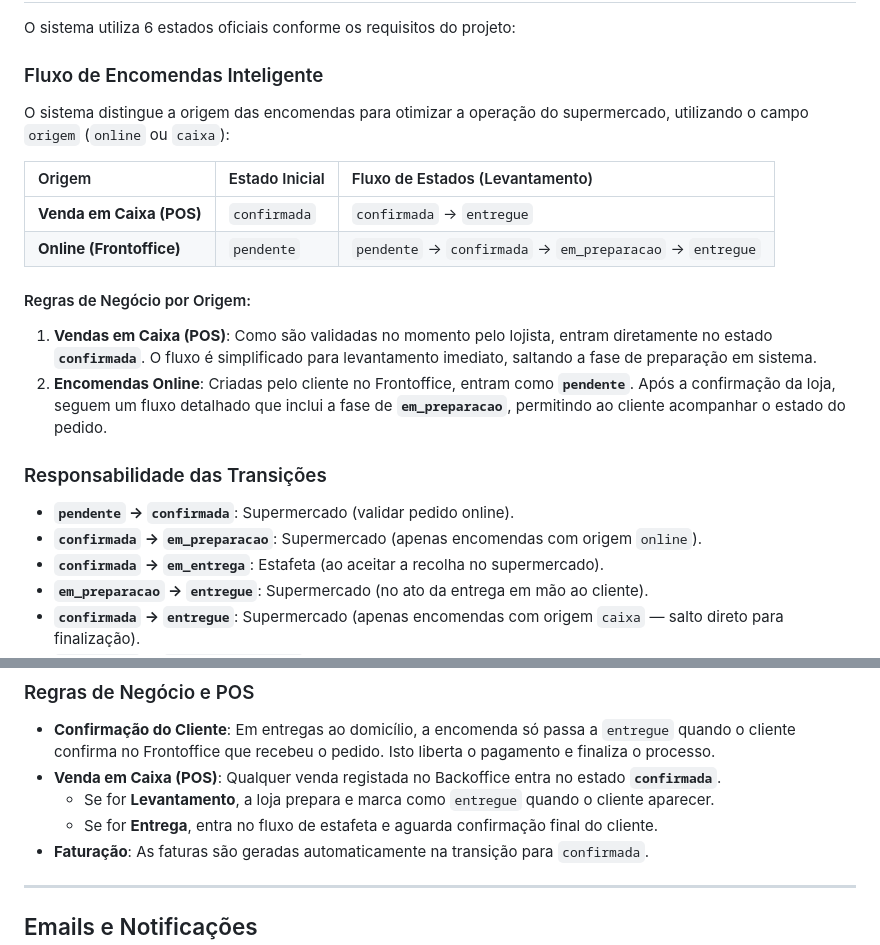
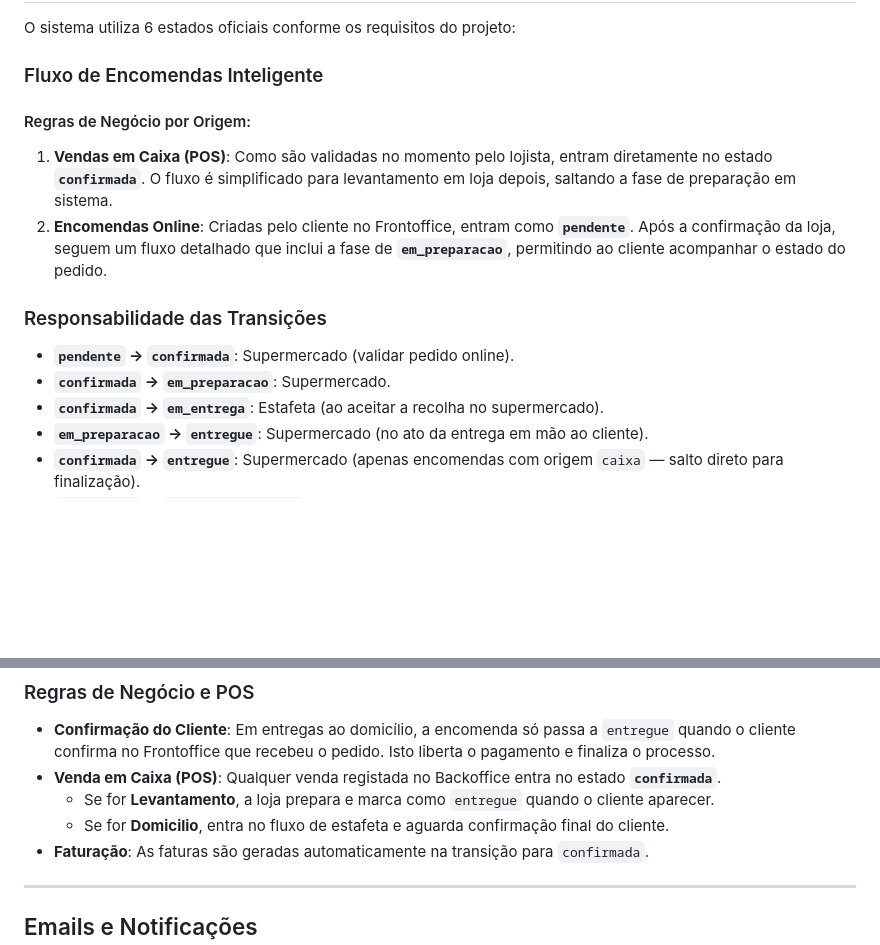
Before and after one commit to tiagop47/PAW_2526, a Markdown page: backoffice/README.md, 2 parts joined by grey strips. Drawn GitHub-style; blank space fills up the shorter version.

```diff
--- a/backoffice/README.md
+++ b/backoffice/README.md
@@ -32,20 +32,15 @@ O sistema utiliza 6 estados oficiais conforme os requisitos do projeto:
 
 ### Fluxo de Encomendas Inteligente
 
-O sistema distingue a origem das encomendas para otimizar a operação do supermercado, utilizando o campo `origem` (`online` ou `caixa`):
 
-| Origem | Estado Inicial | Fluxo de Estados (Levantamento) |
-| :--- | :--- | :--- |
-| **Venda em Caixa (POS)** | `confirmada` | `confirmada` → `entregue` |
-| **Online (Frontoffice)** | `pendente` | `pendente` → `confirmada` → `em_preparacao` → `entregue` |
 
 #### Regras de Negócio por Origem:
-1.  **Vendas em Caixa (POS)**: Como são validadas no momento pelo lojista, entram diretamente no estado **`confirmada`**. O fluxo é simplificado para levantamento imediato, saltando a fase de preparação em sistema.
+1.  **Vendas em Caixa (POS)**: Como são validadas no momento pelo lojista, entram diretamente no estado **`confirmada`**. O fluxo é simplificado para levantamento em loja depois, saltando a fase de preparação em sistema.
 2.  **Encomendas Online**: Criadas pelo cliente no Frontoffice, entram como **`pendente`**. Após a confirmação da loja, seguem um fluxo detalhado que inclui a fase de **`em_preparacao`**, permitindo ao cliente acompanhar o estado do pedido.
 
 ### Responsabilidade das Transições
 - **`pendente` → `confirmada`**: Supermercado (validar pedido online).
-- **`confirmada` → `em_preparacao`**: Supermercado (apenas encomendas com origem `online`).
+- **`confirmada` → `em_preparacao`**: Supermercado.
 - **`confirmada` → `em_entrega`**: Estafeta (ao aceitar a recolha no supermercado).
 - **`em_preparacao` → `entregue`**: Supermercado (no ato da entrega em mão ao cliente).
 - **`confirmada` → `entregue`**: Supermercado (apenas encomendas com origem `caixa` — salto direto para finalização).
@@ -74,7 +69,7 @@ O sistema utiliza um modelo de **Associação Híbrida** (referências cruzadas
 - **Confirmação do Cliente**: Em entregas ao domicílio, a encomenda só passa a `entregue` quando o cliente confirma no Frontoffice que recebeu o pedido. Isto liberta o pagamento e finaliza o processo.
 - **Venda em Caixa (POS)**: Qualquer venda registada no Backoffice entra no estado **`confirmada`**.
     - Se for **Levantamento**, a loja prepara e marca como `entregue` quando o cliente aparecer.
-    - Se for **Entrega**, entra no fluxo de estafeta e aguarda confirmação final do cliente.
+    - Se for **Domicilio**, entra no fluxo de estafeta e aguarda confirmação final do cliente.
 - **Faturação**: As faturas são geradas automaticamente na transição para `confirmada`.
 
 ---
```
